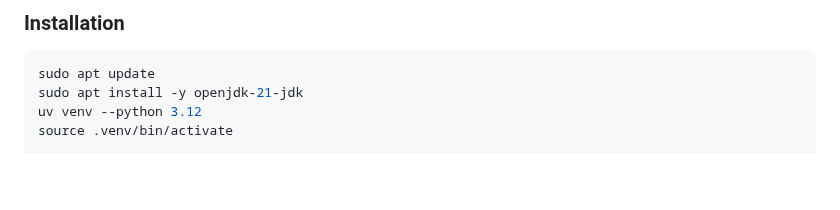
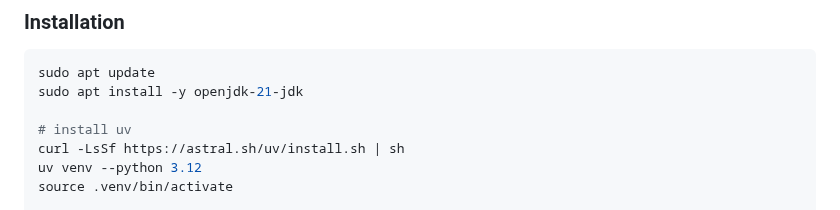
Before and after one commit to lms2004/OpenResearch, a Markdown page: README.md, the part around the change. Drawn GitHub-style; blank space fills up the shorter version.

Commit message:
Update installation instructions in README
Added instructions for installing 'uv' and setting up a virtual environment.

````diff
--- a/README.md
+++ b/README.md
@@ -71,6 +71,9 @@ Other hardware setups can also work, but remember to modify the corresponding pa
 ```bash
 sudo apt update
 sudo apt install -y openjdk-21-jdk
+
+# install uv
+curl -LsSf https://astral.sh/uv/install.sh | sh
 uv venv --python 3.12
 source .venv/bin/activate
 
````
